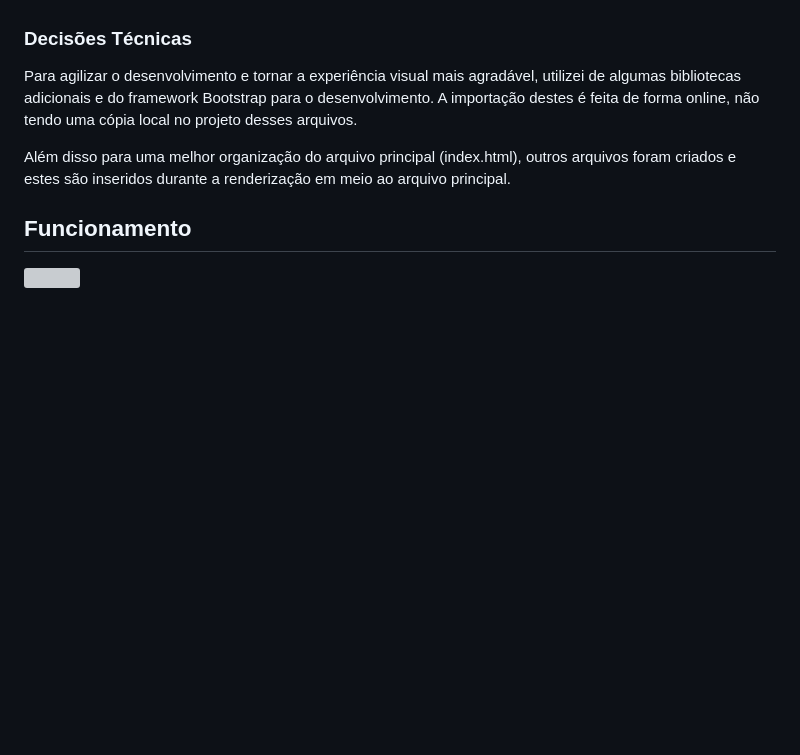
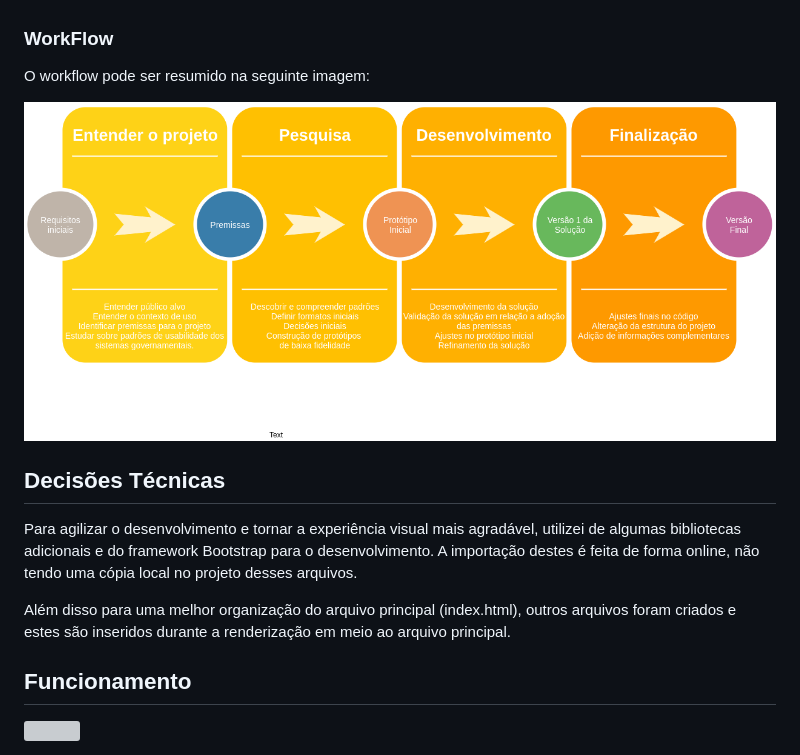
Before and after one commit to joaopaulonsoares/HackerLab_Test, a Markdown page: README.md, the part around the change. Drawn GitHub-style; pictures changed too: outros/workflow.png (added); blank space fills up the shorter version; grey boxes are pictures that could not be loaded.

Commit message:
Adicionando representação do workflow

```diff
--- a/README.md
+++ b/README.md
@@ -61,7 +61,12 @@ Ao final do modal um botão "Visualizar Mais" é apresentado, tendo a ideia dess
 
 Além disso pensei em adicionar uma seção de filtros ao usuário no página inicial, página que contém a lista geral de usuários, que permita ao usuário refinar sua busca e consiga assim alcançar seu objetivo de forma mais rápida e direta caso tenha seu objetivo já definido previamente. Para esses filtros adicionei somente algumas informações que estão disponíveis na API e que considero relevantes, já que caso muitas opções estejam presentes o usuário pode acabar sendo induzido ao erro e a tela do sistema acabe ficando poluída. Essa seção de filtros não está funcional, tendo somente o campo de pesquisa utilizando um autocomplete para demonstrar a ideia.
 
-### Decisões Técnicas
+### WorkFlow
+O workflow pode ser resumido na seguinte imagem:
+
+![](outros/workflow.png)
+
+## Decisões Técnicas
 
 Para agilizar o desenvolvimento e tornar a experiência visual mais agradável, utilizei de algumas bibliotecas adicionais e do framework Bootstrap para o desenvolvimento. A importação destes é feita de forma online, não tendo uma cópia local no projeto desses arquivos.
 
```
